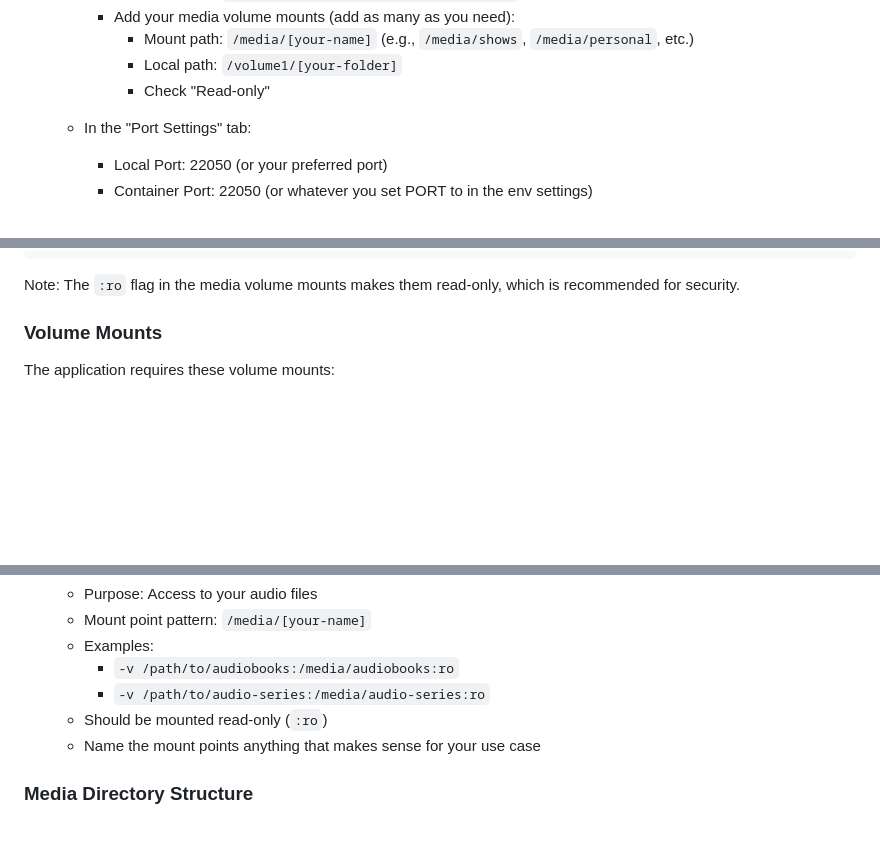
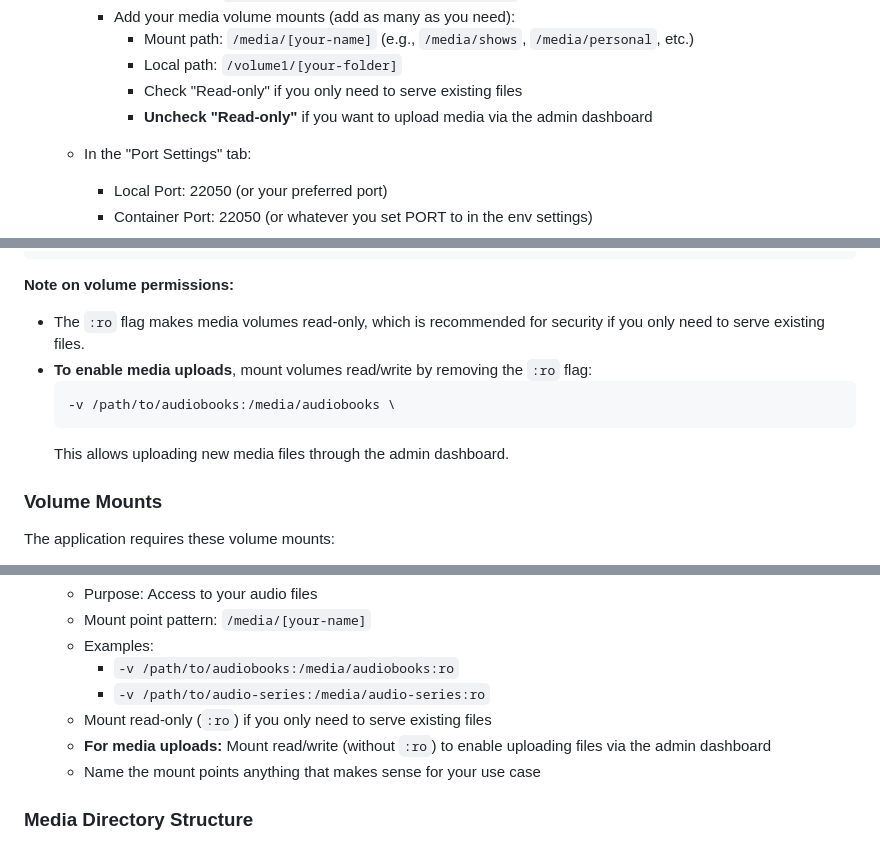
Before and after one commit to kentcdodds/mediarss, a Markdown page: README.md, 3 parts joined by grey strips. Drawn GitHub-style; blank space fills up the shorter version.

Commit message:
Refactor volume mount instructions for read-only and upload options
Co-authored-by: me <me@kentcdodds.com>

````diff
--- a/README.md
+++ b/README.md
@@ -83,7 +83,8 @@ If you're running this on a Synology NAS, follow these specific instructions:
        - Mount path: `/media/[your-name]` (e.g., `/media/shows`,
          `/media/personal`, etc.)
        - Local path: `/volume1/[your-folder]`
-       - Check "Read-only"
+       - Check "Read-only" if you only need to serve existing files
+       - **Uncheck "Read-only"** if you want to upload media via the admin dashboard
    - In the "Port Settings" tab:
 
      - Local Port: 22050 (or your preferred port)
@@ -148,8 +149,15 @@ docker run -d \
   [your-image-name]
 ```
 
-Note: The `:ro` flag in the media volume mounts makes them read-only, which is
-recommended for security.
+**Note on volume permissions:**
+
+- The `:ro` flag makes media volumes read-only, which is recommended for security
+  if you only need to serve existing files.
+- **To enable media uploads**, mount volumes read/write by removing the `:ro` flag:
+  ```bash
+  -v /path/to/audiobooks:/media/audiobooks \
+  ```
+  This allows uploading new media files through the admin dashboard.
 
 ### Volume Mounts
 
@@ -175,7 +183,9 @@ The application requires these volume mounts:
    - Examples:
      - `-v /path/to/audiobooks:/media/audiobooks:ro`
      - `-v /path/to/audio-series:/media/audio-series:ro`
-   - Should be mounted read-only (`:ro`)
+   - Mount read-only (`:ro`) if you only need to serve existing files
+   - **For media uploads:** Mount read/write (without `:ro`) to enable uploading
+     files via the admin dashboard
    - Name the mount points anything that makes sense for your use case
 
 ### Media Directory Structure
````
Also changed, not shown: other parts of README.md (+1 -0 lines).
